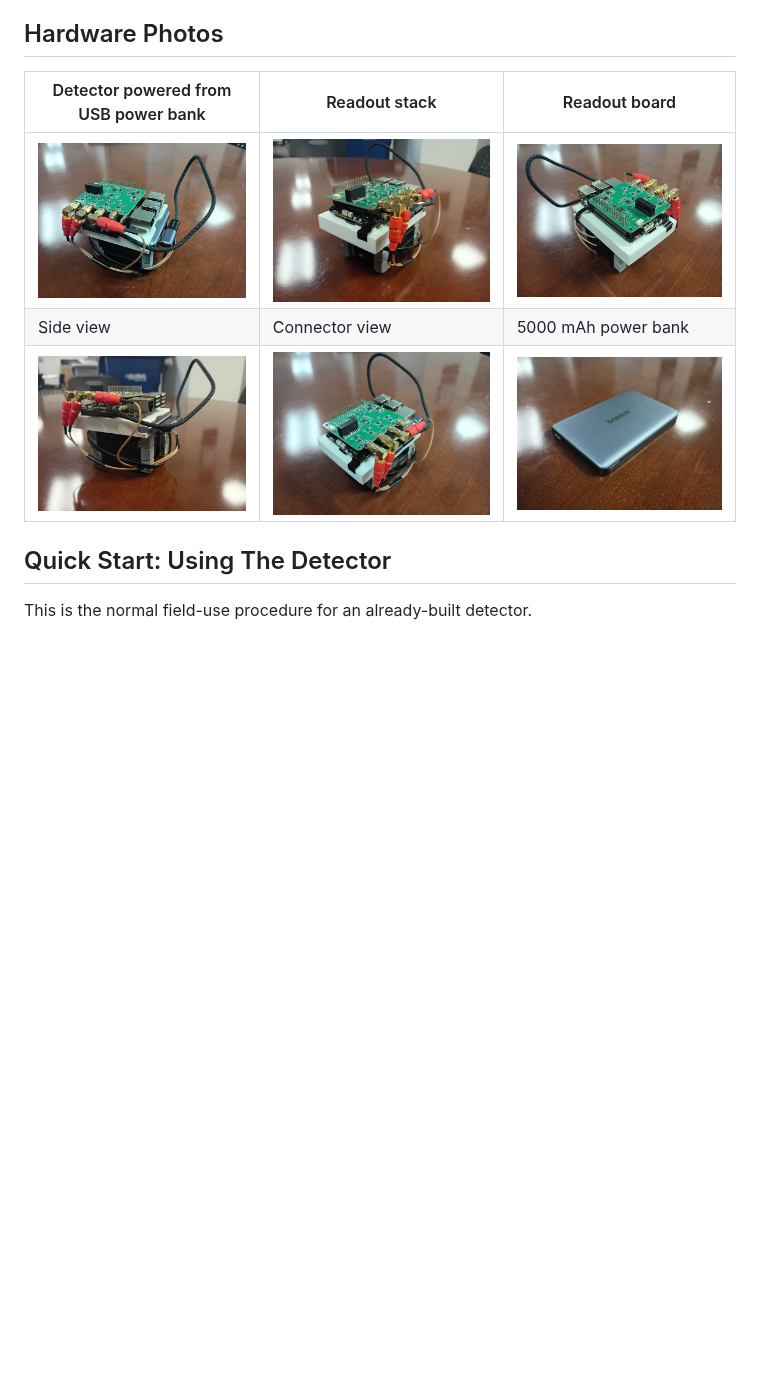
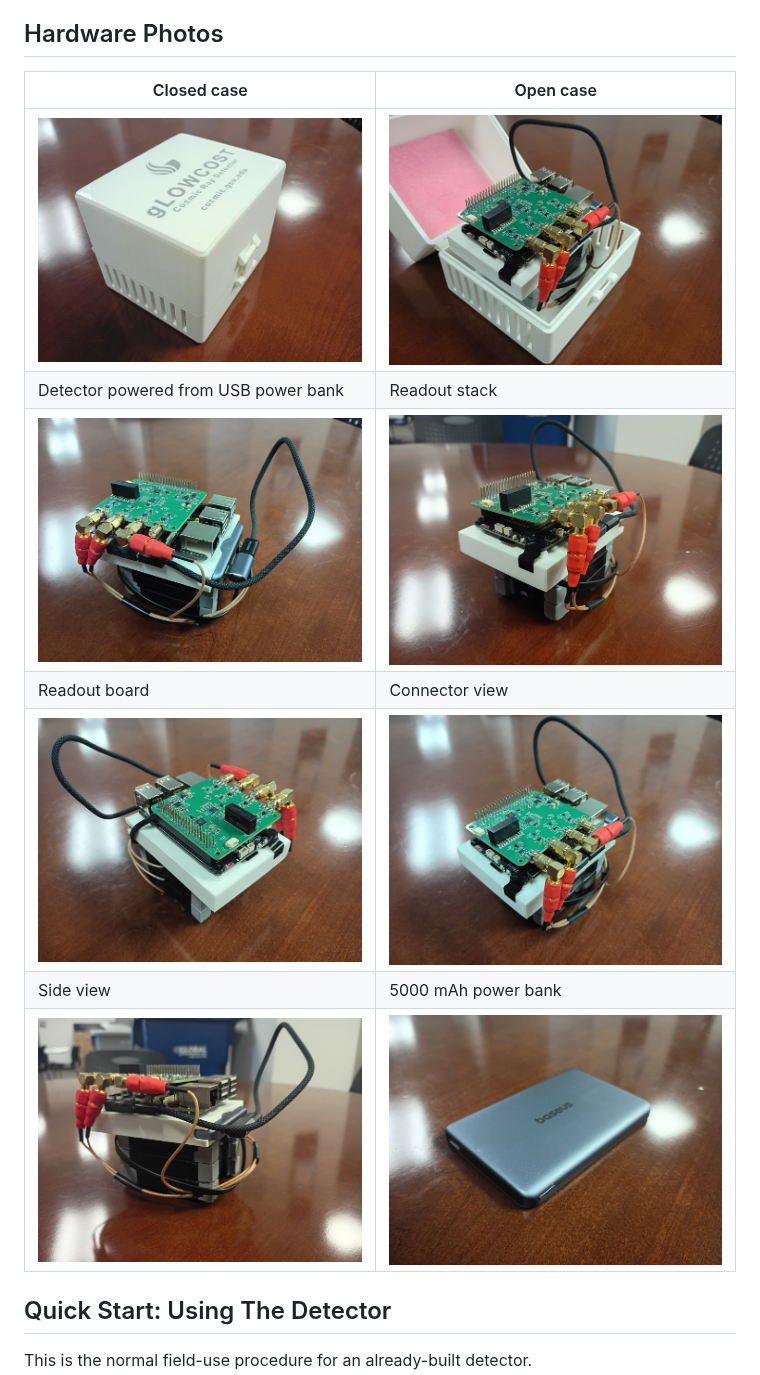
Before and after one commit to tharinduudu/ESP32-P4-gLOWCSOT-cubesat, a Markdown page: README.md, the part around the change. GitHub-like rendering; pictures changed too: docs/assets/detector-closed-case.jpg (added), docs/assets/detector-open-case.jpg (added); blank space fills up the shorter version.

Commit message:
Add detector case photos

```diff
--- a/README.md
+++ b/README.md
@@ -10,11 +10,15 @@ This repository contains the ESP32-P4 embedded readout used for portable field a
 
 ## Hardware Photos
 
-| Detector powered from USB power bank | Readout stack | Readout board |
-| --- | --- | --- |
-| ![gLOWCOST detector powered from a USB power bank](docs/assets/detector-usb-power-bank.jpg) | ![ESP32-P4 and detector readout stack](docs/assets/detector-readout-stack.jpg) | ![Detector readout board with SiPM connectors](docs/assets/detector-readout-board.jpg) |
-| Side view | Connector view | 5000 mAh power bank |
-| ![Detector side view with cables connected](docs/assets/detector-side-view.jpg) | ![Detector connector side with coax cables](docs/assets/detector-connectors.jpg) | ![USB power bank used for field runs](docs/assets/power-bank.jpg) |
+| Closed case | Open case |
+| --- | --- |
+| ![gLOWCOST detector closed inside its case](docs/assets/detector-closed-case.jpg) | ![gLOWCOST detector opened inside its case](docs/assets/detector-open-case.jpg) |
+| Detector powered from USB power bank | Readout stack |
+| ![gLOWCOST detector powered from a USB power bank](docs/assets/detector-usb-power-bank.jpg) | ![ESP32-P4 and detector readout stack](docs/assets/detector-readout-stack.jpg) |
+| Readout board | Connector view |
+| ![Detector readout board with SiPM connectors](docs/assets/detector-readout-board.jpg) | ![Detector connector side with coax cables](docs/assets/detector-connectors.jpg) |
+| Side view | 5000 mAh power bank |
+| ![Detector side view with cables connected](docs/assets/detector-side-view.jpg) | ![USB power bank used for field runs](docs/assets/power-bank.jpg) |
 
 ## Quick Start: Using The Detector
 
```
